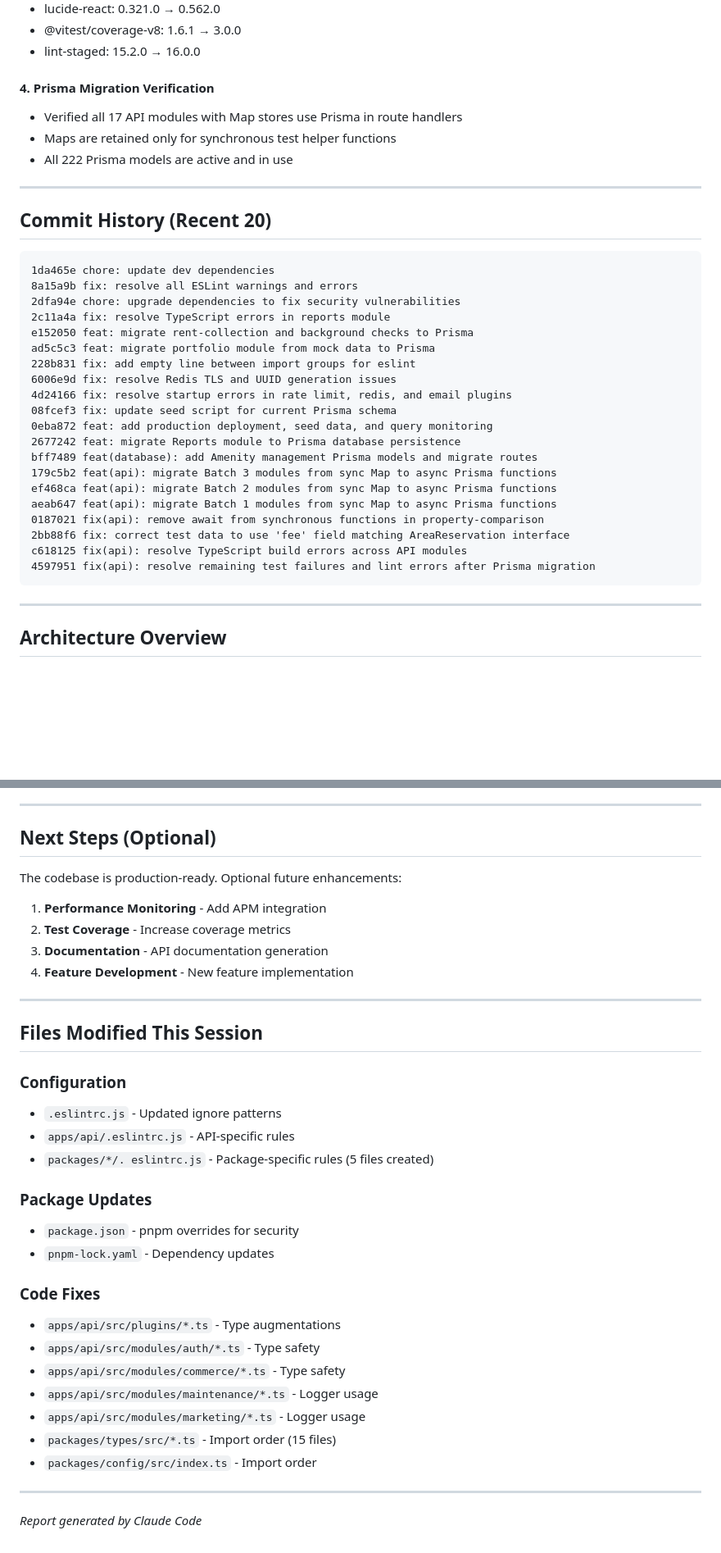
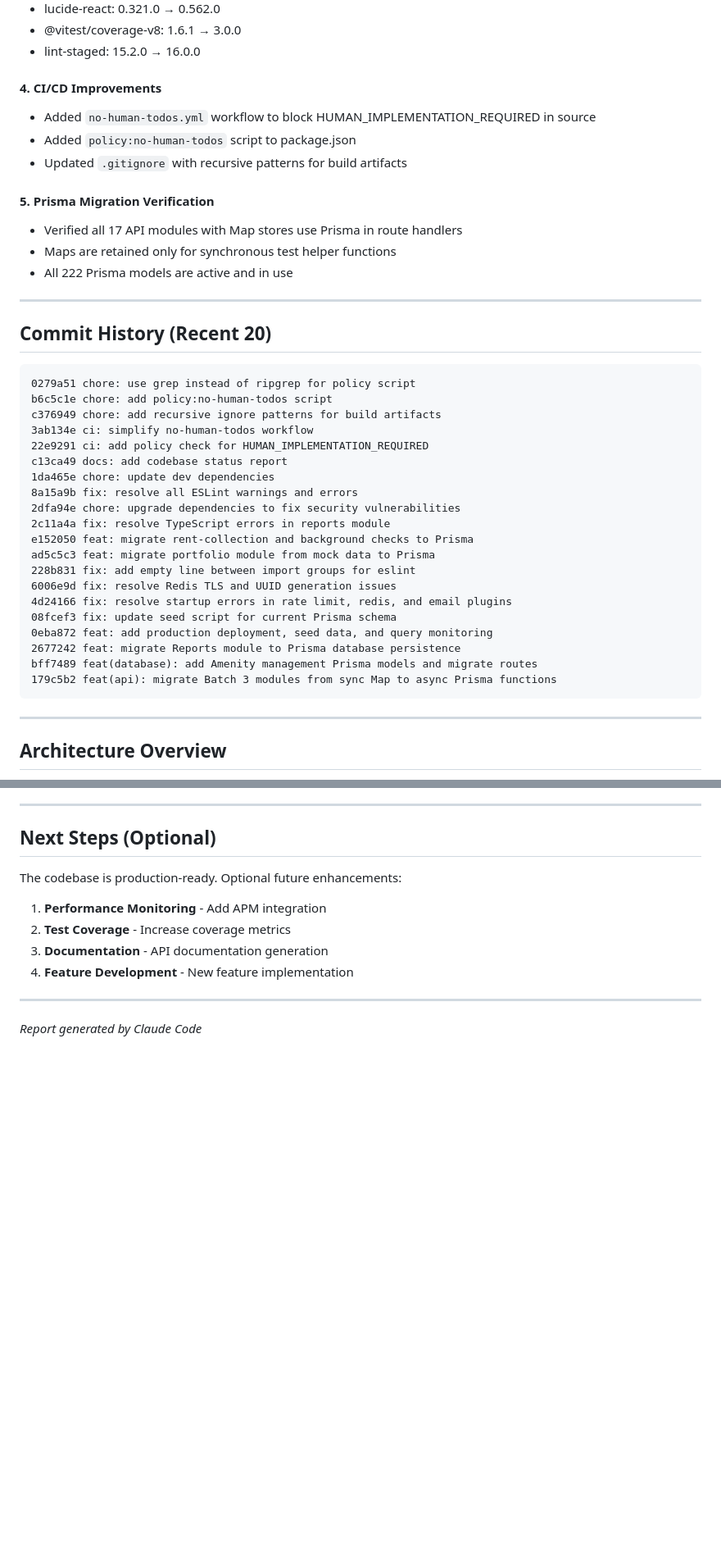
Before and after one commit to RealRichai/RA, a Markdown page: CODEBASE_STATUS_REPORT.md, 2 parts joined by grey strips. Shown at 82% size. Rendered like a GitHub page; blank space fills up the shorter version.

Commit message:
docs: update codebase status report
- Added CI/CD workflows section
- Added policy checks to quality gates
- Updated commit history
- Added available scripts section

🤖 Generated with [Claude Code](https://claude.com/claude-code)

Co-Authored-By: Claude Opus 4.5 <noreply@anthropic.com>

````diff
--- a/CODEBASE_STATUS_REPORT.md
+++ b/CODEBASE_STATUS_REPORT.md
@@ -68,7 +78,12 @@ The RealRiches codebase is **production-ready** with all quality checks passing:
 - @vitest/coverage-v8: 1.6.1 → 3.0.0
 - lint-staged: 15.2.0 → 16.0.0
 
-#### 4. Prisma Migration Verification
+#### 4. CI/CD Improvements
+- Added `no-human-todos.yml` workflow to block HUMAN_IMPLEMENTATION_REQUIRED in source
+- Added `policy:no-human-todos` script to package.json
+- Updated `.gitignore` with recursive patterns for build artifacts
+
+#### 5. Prisma Migration Verification
 - Verified all 17 API modules with Map stores use Prisma in route handlers
 - Maps are retained only for synchronous test helper functions
 - All 222 Prisma models are active and in use
@@ -78,6 +93,12 @@ The RealRiches codebase is **production-ready** with all quality checks passing:
 ## Commit History (Recent 20)
 
 ```
+0279a51 chore: use grep instead of ripgrep for policy script
+b6c5c1e chore: add policy:no-human-todos script
+c376949 chore: add recursive ignore patterns for build artifacts
+3ab134e ci: simplify no-human-todos workflow
+22e9291 ci: add policy check for HUMAN_IMPLEMENTATION_REQUIRED
+c13ca49 docs: add codebase status report
 1da465e chore: update dev dependencies
 8a15a9b fix: resolve all ESLint warnings and errors
 2dfa94e chore: upgrade dependencies to fix security vulnerabilities
@@ -92,12 +113,6 @@ ad5c5c3 feat: migrate portfolio module from mock data to Prisma
 2677242 feat: migrate Reports module to Prisma database persistence
 bff7489 feat(database): add Amenity management Prisma models and migrate routes
 179c5b2 feat(api): migrate Batch 3 modules from sync Map to async Prisma functions
-ef468ca feat(api): migrate Batch 2 modules from sync Map to async Prisma functions
-aeab647 feat(api): migrate Batch 1 modules from sync Map to async Prisma functions
-0187021 fix(api): remove await from synchronous functions in property-comparison
-2bb88f6 fix: correct test data to use 'fee' field matching AreaReservation interface
-c618125 fix(api): resolve TypeScript build errors across API modules
-4597951 fix(api): resolve remaining test failures and lint errors after Prisma migration
 ```
 
 ---
@@ -228,26 +258,4 @@ The codebase is production-ready. Optional future enhancements:
 
 ---
 
-## Files Modified This Session
-
-### Configuration
-- `.eslintrc.js` - Updated ignore patterns
-- `apps/api/.eslintrc.js` - API-specific rules
-- `packages/*/. eslintrc.js` - Package-specific rules (5 files created)
-
-### Package Updates
-- `package.json` - pnpm overrides for security
-- `pnpm-lock.yaml` - Dependency updates
-
-### Code Fixes
-- `apps/api/src/plugins/*.ts` - Type augmentations
-- `apps/api/src/modules/auth/*.ts` - Type safety
-- `apps/api/src/modules/commerce/*.ts` - Type safety
-- `apps/api/src/modules/maintenance/*.ts` - Logger usage
-- `apps/api/src/modules/marketing/*.ts` - Logger usage
-- `packages/types/src/*.ts` - Import order (15 files)
-- `packages/config/src/index.ts` - Import order
-
----
-
 *Report generated by Claude Code*
````
Also changed, not shown: other parts of CODEBASE_STATUS_REPORT.md (+26 -1 lines).
